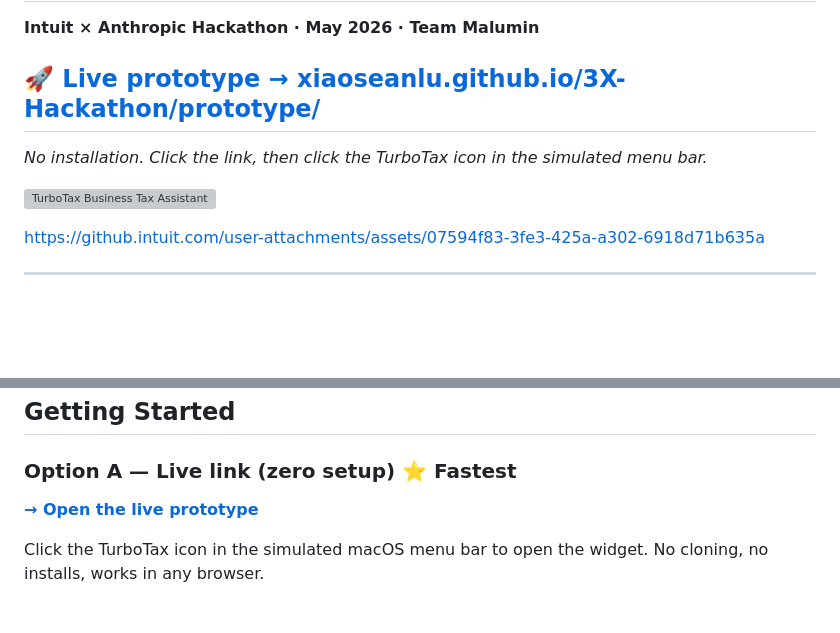
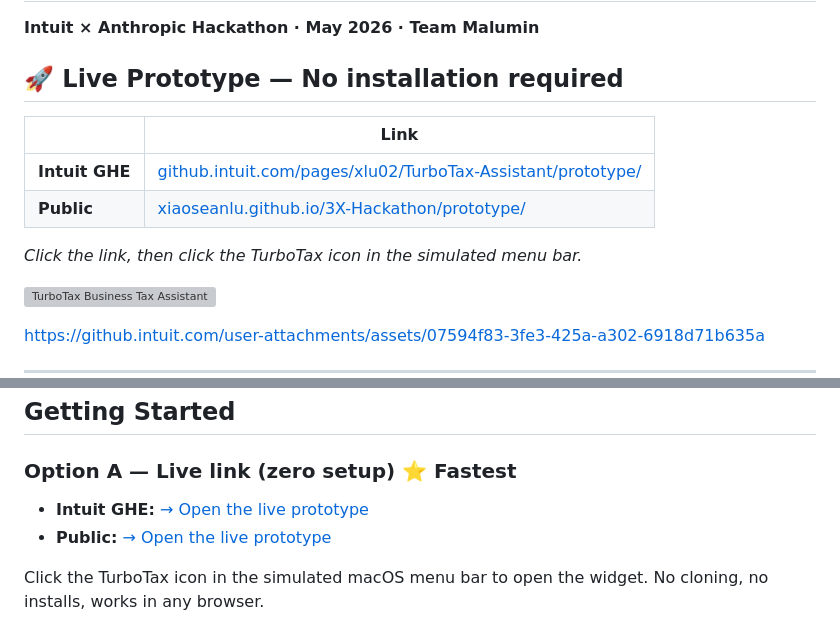
Before and after one commit to xiaoseanlu/3X-Hackathon, a Markdown page: README.md, 2 parts joined by grey strips. Rendered like a GitHub page; blank space fills up the shorter version; grey boxes are pictures that could not be loaded.

Commit message:
README: add both Intuit GHE and public Pages links

```diff
--- a/README.md
+++ b/README.md
@@ -1,8 +1,14 @@
 # TurboTax Business Tax Assistant
 **Intuit × Anthropic Hackathon · May 2026 · Team Malumin**
 
-## 🚀 <a href="https://xiaoseanlu.github.io/3X-Hackathon/prototype/" target="_blank">Live prototype → xiaoseanlu.github.io/3X-Hackathon/prototype/</a>
-*No installation. Click the link, then click the TurboTax icon in the simulated menu bar.*
+## 🚀 Live Prototype — No installation required
+
+| | Link |
+|---|---|
+| **Intuit GHE** | [github.intuit.com/pages/xlu02/TurboTax-Assistant/prototype/](https://github.intuit.com/pages/xlu02/TurboTax-Assistant/prototype/) |
+| **Public** | [xiaoseanlu.github.io/3X-Hackathon/prototype/](https://xiaoseanlu.github.io/3X-Hackathon/prototype/) |
+
+*Click the link, then click the TurboTax icon in the simulated menu bar.*
 
 ![TurboTax Business Tax Assistant](sample.png)
 
@@ -173,7 +179,8 @@ The widget doesn't change the customer's workflow. It inserts itself into the ga
 
 ### Option A — Live link (zero setup) ⭐ Fastest
 
-**[→ Open the live prototype](https://xiaoseanlu.github.io/3X-Hackathon/prototype/)**
+- **Intuit GHE:** [→ Open the live prototype](https://github.intuit.com/pages/xlu02/TurboTax-Assistant/prototype/)
+- **Public:** [→ Open the live prototype](https://xiaoseanlu.github.io/3X-Hackathon/prototype/)
 
 Click the TurboTax icon in the simulated macOS menu bar to open the widget. No cloning, no installs, works in any browser.
 
```
